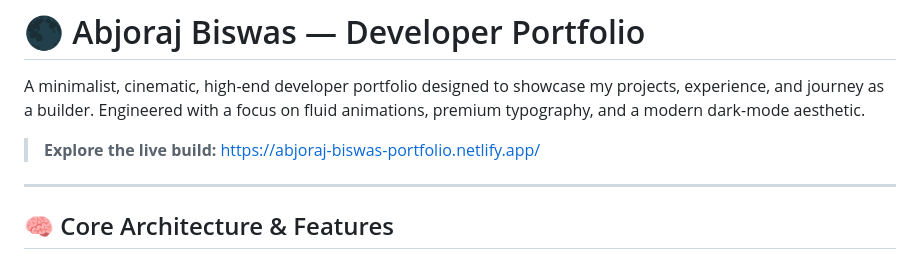
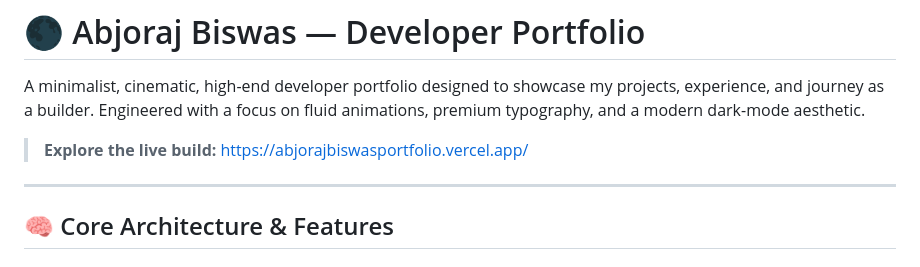
Before and after one commit to abjoraj-biswas/abjoraj_biswas.portfolio, a Markdown page: README.md, the part around the change. GitHub-like rendering.

Commit message:
Update live build link in README.md

```diff
--- a/README.md
+++ b/README.md
@@ -2,7 +2,7 @@
 
 A minimalist, cinematic, high-end developer portfolio designed to showcase my projects, experience, and journey as a builder. Engineered with a focus on fluid animations, premium typography, and a modern dark-mode aesthetic.
 
-> **Explore the live build:** https://abjoraj-biswas-portfolio.netlify.app/
+> **Explore the live build:** https://abjorajbiswasportfolio.vercel.app/
 ---
 
 ## 🧠 Core Architecture & Features
```
